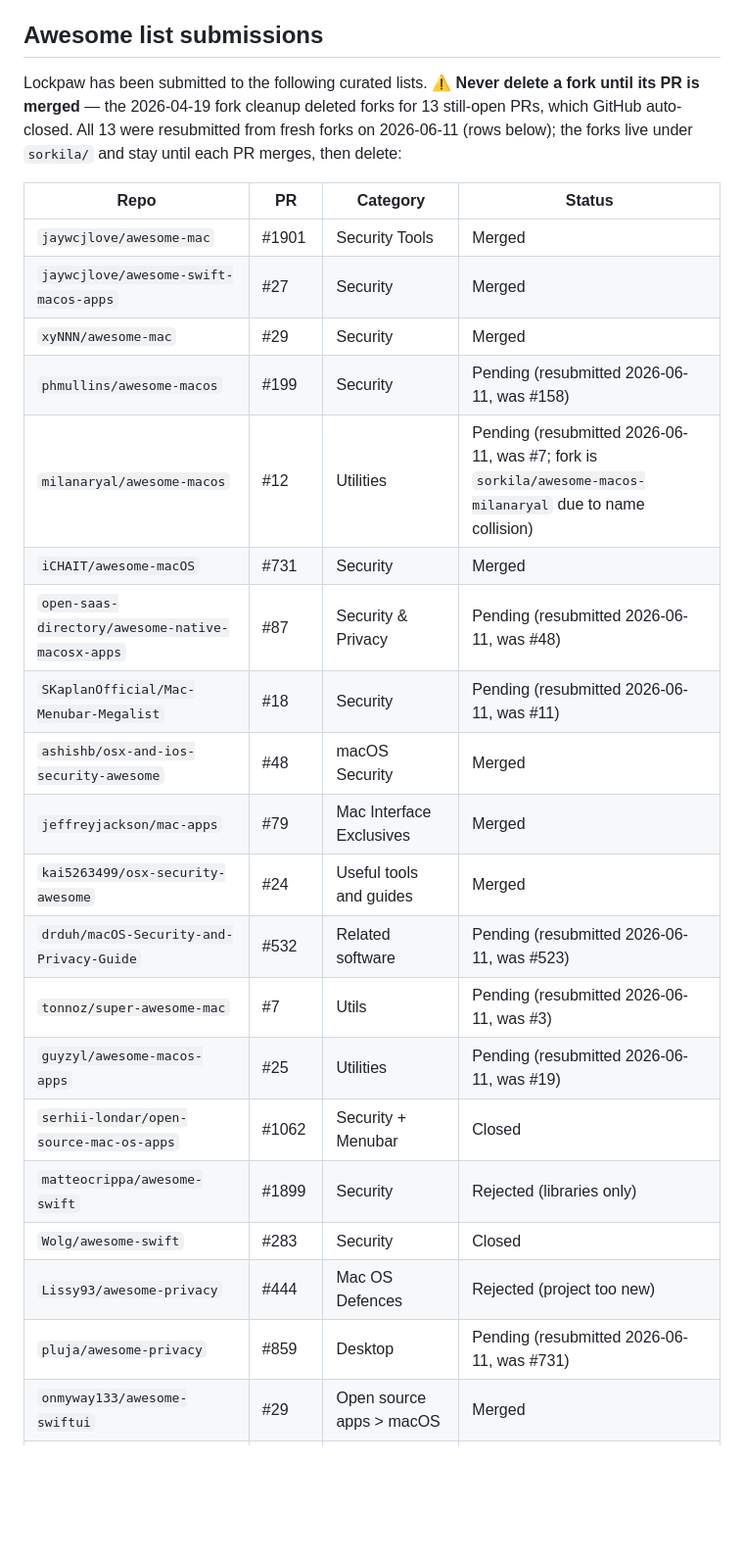
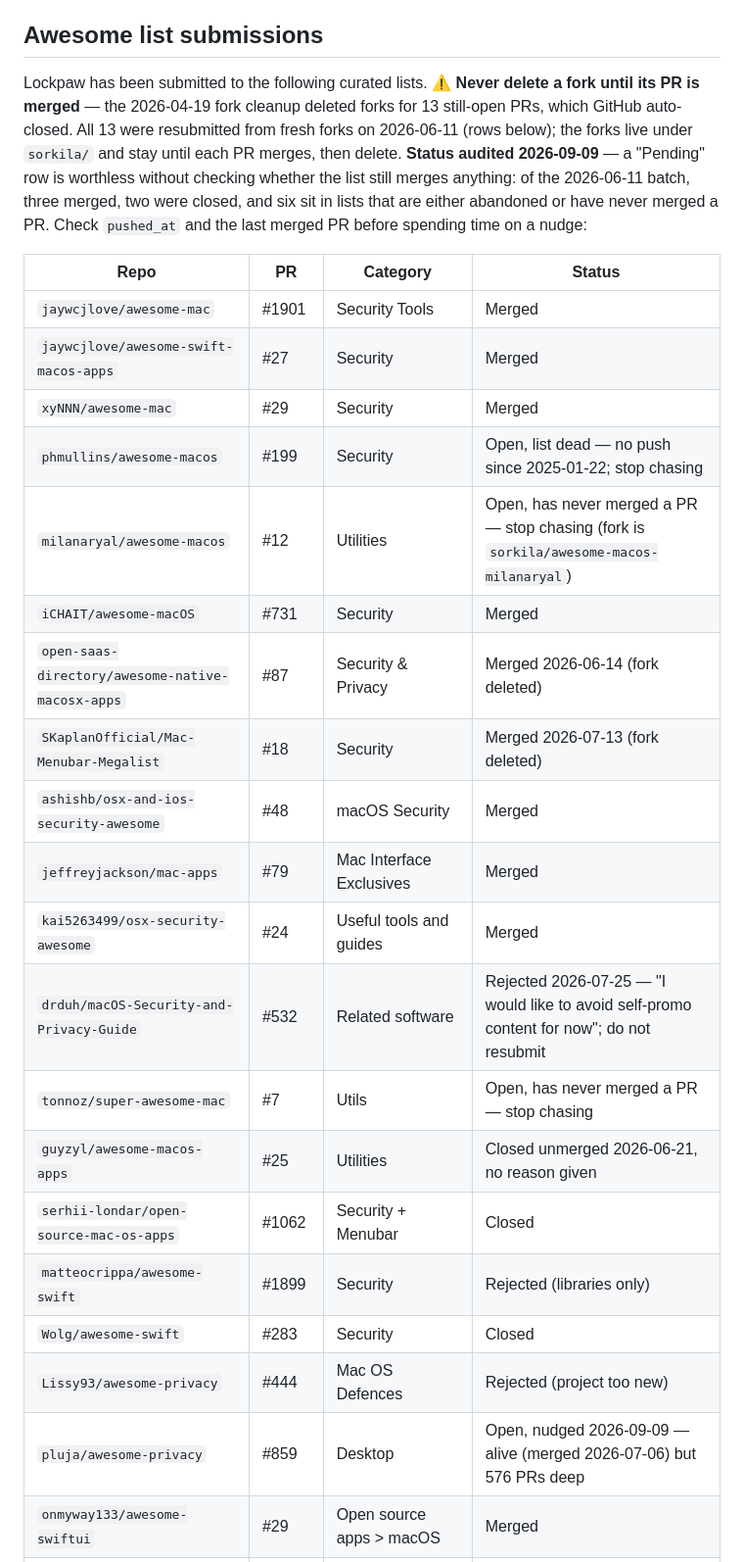
Before and after one commit to sorkila/lockpaw, a Markdown page: CLAUDE.md, the part around one of its changes. Shown at 98% size. Rendered like a GitHub page; blank space fills up the shorter version.

```diff
--- a/CLAUDE.md
+++ b/CLAUDE.md
@@ -235,27 +235,27 @@ LockpawCLI/                         (sibling of Lockpaw/)
 
 ## Awesome list submissions
 
-Lockpaw has been submitted to the following curated lists. **⚠️ Never delete a fork until its PR is merged** — the 2026-04-19 fork cleanup deleted forks for 13 still-open PRs, which GitHub auto-closed. All 13 were resubmitted from fresh forks on 2026-06-11 (rows below); the forks live under `sorkila/` and stay until each PR merges, then delete:
+Lockpaw has been submitted to the following curated lists. **⚠️ Never delete a fork until its PR is merged** — the 2026-04-19 fork cleanup deleted forks for 13 still-open PRs, which GitHub auto-closed. All 13 were resubmitted from fresh forks on 2026-06-11 (rows below); the forks live under `sorkila/` and stay until each PR merges, then delete. **Status audited 2026-09-09** — a "Pending" row is worthless without checking whether the list still merges anything: of the 2026-06-11 batch, three merged, two were closed, and six sit in lists that are either abandoned or have never merged a PR. Check `pushed_at` and the last merged PR before spending time on a nudge:
 
 | Repo | PR | Category | Status |
 |---|---|---|---|
 | `jaywcjlove/awesome-mac` | #1901 | Security Tools | Merged |
 | `jaywcjlove/awesome-swift-macos-apps` | #27 | Security | Merged |
 | `xyNNN/awesome-mac` | #29 | Security | Merged |
-| `phmullins/awesome-macos` | #199 | Security | Pending (resubmitted 2026-06-11, was #158) |
-| `milanaryal/awesome-macos` | #12 | Utilities | Pending (resubmitted 2026-06-11, was #7; fork is `sorkila/awesome-macos-milanaryal` due to name collision) |
+| `phmullins/awesome-macos` | #199 | Security | Open, list dead — no push since 2025-01-22; stop chasing |
+| `milanaryal/awesome-macos` | #12 | Utilities | Open, has never merged a PR — stop chasing (fork is `sorkila/awesome-macos-milanaryal`) |
 | `iCHAIT/awesome-macOS` | #731 | Security | Merged |
-| `open-saas-directory/awesome-native-macosx-apps` | #87 | Security & Privacy | Pending (resubmitted 2026-06-11, was #48) |
-| `SKaplanOfficial/Mac-Menubar-Megalist` | #18 | Security | Pending (resubmitted 2026-06-11, was #11) |
+| `open-saas-directory/awesome-native-macosx-apps` | #87 | Security & Privacy | Merged 2026-06-14 (fork deleted) |
+| `SKaplanOfficial/Mac-Menubar-Megalist` | #18 | Security | Merged 2026-07-13 (fork deleted) |
 | `ashishb/osx-and-ios-security-awesome` | #48 | macOS Security | Merged |
 | `jeffreyjackson/mac-apps` | #79 | Mac Interface Exclusives | Merged |
 | `kai5263499/osx-security-awesome` | #24 | Useful tools and guides | Merged |
-| `drduh/macOS-Security-and-Privacy-Guide` | #532 | Related software | Pending (resubmitted 2026-06-11, was #523) |
-| `tonnoz/super-awesome-mac` | #7 | Utils | Pending (resubmitted 2026-06-11, was #3) |
-| `guyzyl/awesome-macos-apps` | #25 | Utilities | Pending (resubmitted 2026-06-11, was #19) |
+| `drduh/macOS-Security-and-Privacy-Guide` | #532 | Related software | Rejected 2026-07-25 — "I would like to avoid self-promo content for now"; do not resubmit |
+| `tonnoz/super-awesome-mac` | #7 | Utils | Open, has never merged a PR — stop chasing |
+| `guyzyl/awesome-macos-apps` | #25 | Utilities | Closed unmerged 2026-06-21, no reason given |
 | `serhii-londar/open-source-mac-os-apps` | #1062 | Security + Menubar | Closed |
 | `matteocrippa/awesome-swift` | #1899 | Security | Rejected (libraries only) |
 | `Wolg/awesome-swift` | #283 | Security | Closed |
 | `Lissy93/awesome-privacy` | #444 | Mac OS Defences | Rejected (project too new) |
-| `pluja/awesome-privacy` | #859 | Desktop | Pending (resubmitted 2026-06-11, was #731) |
+| `pluja/awesome-privacy` | #859 | Desktop | Open, nudged 2026-09-09 — alive (merged 2026-07-06) but 576 PRs deep |
 | `onmyway133/awesome-swiftui` | #29 | Open source apps > macOS | Merged |
```
Also changed, not shown: other parts of CLAUDE.md (+9 -8 lines).
